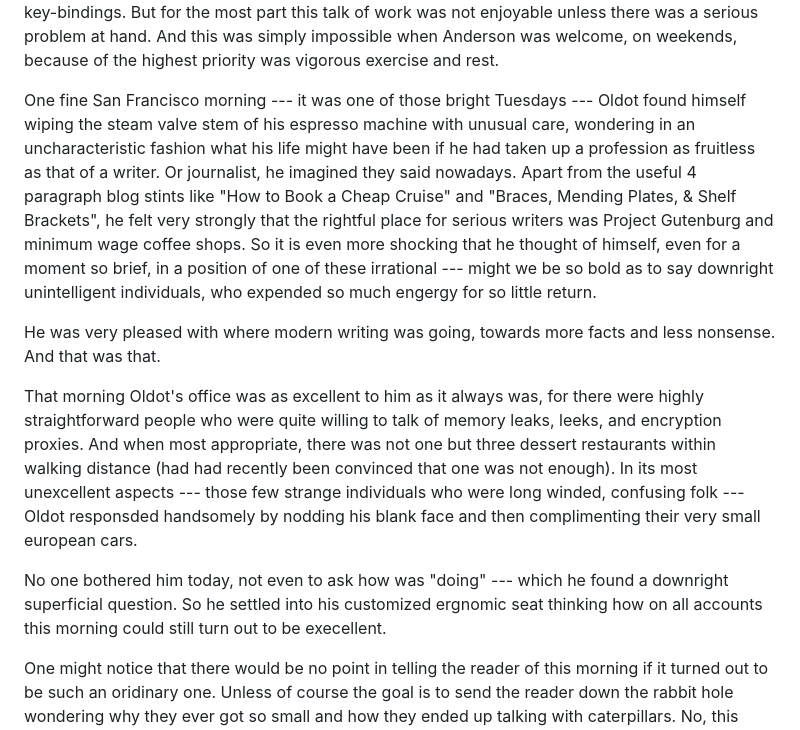
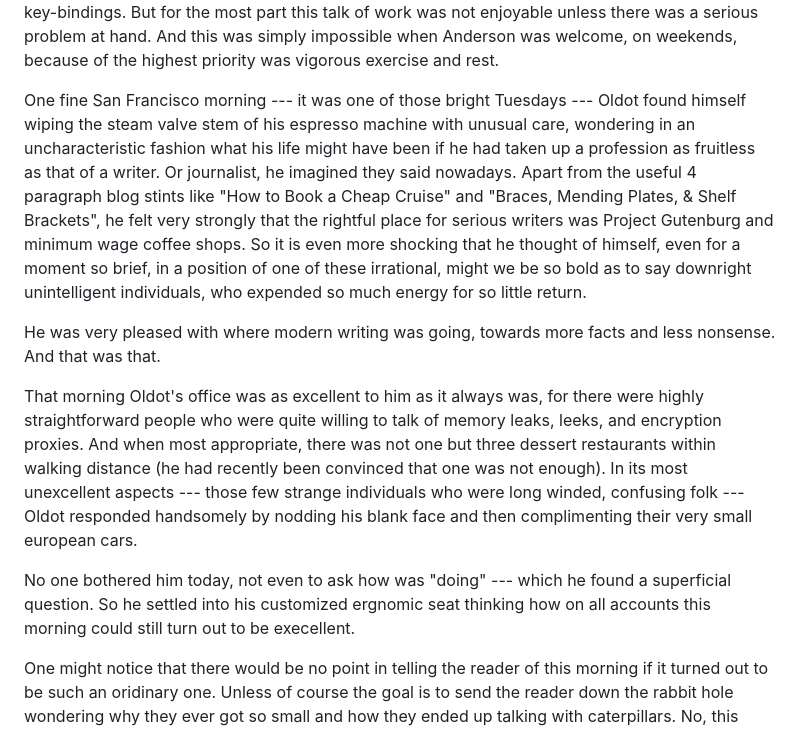
Before and after one commit to edahlgren/prose, a Markdown page: posts/2013-03-10-Oldot-the-Rational/post.md, the part around the change. GitHub-like rendering.

```diff
--- a/posts/2013-03-10-Oldot-the-Rational/post.md
+++ b/posts/2013-03-10-Oldot-the-Rational/post.md
@@ -13,13 +13,13 @@ Only with his landlady, who lived at arms reach from his mailbox, was he the lea
 
 Oldot had few friends in this world.  Anderson, another engineer, would enter his household regularly on the pretence of discussing the very best spandex running shorts.  These discussions would go on for countless minutes, eventually always turning into heated rebukes in which personal experience was thrown around willy-nilly like a switch blade knife, and after a time they would see the damage they had done, would embrace with meaning and find softer topics like the use of plantains in fried dishes.  Occassionally one friend would announce a new software library they had found amusing or a text editor feature that had inspired a sweet little macro with custom key-bindings.  But for the most part this talk of work was not enjoyable unless there was a serious problem at hand.  And this was simply impossible when Anderson was welcome, on weekends, because of the highest priority was vigorous exercise and rest.
 
-One fine San Francisco morning --- it was one of those bright Tuesdays --- Oldot found himself wiping the steam valve stem of his espresso machine with unusual care, wondering in an uncharacteristic fashion what his life might have been if he had taken up a profession as fruitless as that of a writer.  Or journalist, he imagined they said nowadays.  Apart from the useful 4 paragraph blog stints like "How to Book a Cheap Cruise" and "Braces, Mending Plates, & Shelf Brackets", he felt very strongly that the rightful place for serious writers was Project Gutenburg and minimum wage coffee shops.  So it is even more shocking that he thought of himself, even for a moment so brief, in a position of one of these irrational --- might we be so bold as to say downright unintelligent individuals, who expended so much engergy for so little return.
+One fine San Francisco morning --- it was one of those bright Tuesdays --- Oldot found himself wiping the steam valve stem of his espresso machine with unusual care, wondering in an uncharacteristic fashion what his life might have been if he had taken up a profession as fruitless as that of a writer.  Or journalist, he imagined they said nowadays.  Apart from the useful 4 paragraph blog stints like "How to Book a Cheap Cruise" and "Braces, Mending Plates, & Shelf Brackets", he felt very strongly that the rightful place for serious writers was Project Gutenburg and minimum wage coffee shops.  So it is even more shocking that he thought of himself, even for a moment so brief, in a position of one of these irrational, might we be so bold as to say downright unintelligent individuals, who expended so much energy for so little return.
 
 He was very pleased with where modern writing was going, towards more facts and less nonsense.  And that was that.
 
-That morning Oldot's office was as excellent to him as it always was, for there were highly straightforward people who were quite willing to talk of memory leaks, leeks, and encryption proxies.  And when most appropriate, there was not one but three dessert restaurants within walking distance (had had recently been convinced that one was not enough).  In its most unexcellent aspects --- those few strange individuals who were long winded, confusing folk --- Oldot responsded handsomely by nodding his blank face and then complimenting their very small european cars.
+That morning Oldot's office was as excellent to him as it always was, for there were highly straightforward people who were quite willing to talk of memory leaks, leeks, and encryption proxies.  And when most appropriate, there was not one but three dessert restaurants within walking distance (he had recently been convinced that one was not enough).  In its most unexcellent aspects --- those few strange individuals who were long winded, confusing folk --- Oldot responded handsomely by nodding his blank face and then complimenting their very small european cars.
 
-No one bothered him today, not even to ask how was "doing" --- which he found a downright superficial question.  So he settled into his customized ergnomic seat thinking how on all accounts this morning could still turn out to be execellent.
+No one bothered him today, not even to ask how was "doing" --- which he found a superficial question.  So he settled into his customized ergnomic seat thinking how on all accounts this morning could still turn out to be execellent.
 
 One might notice that there would be no point in telling the reader of this morning if it turned out to be such an oridinary one.  Unless of course the goal is to send the reader down the rabbit hole wondering why they ever got so small and how they ended up talking with caterpillars.  No, this morning was definitely not an ordinary one, and finally at half past eleven, just as the company email had been sent out with a lunch announcement of seasoned squirrel food, did the event of our interest take place.
 
```
